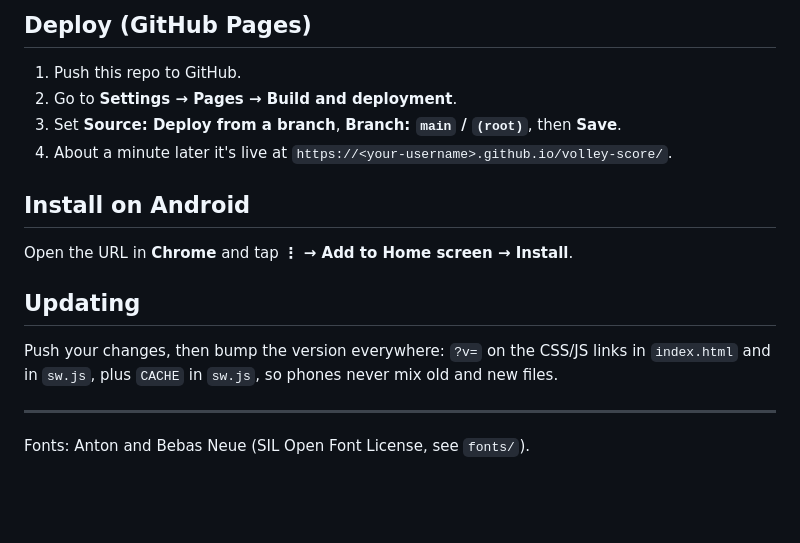
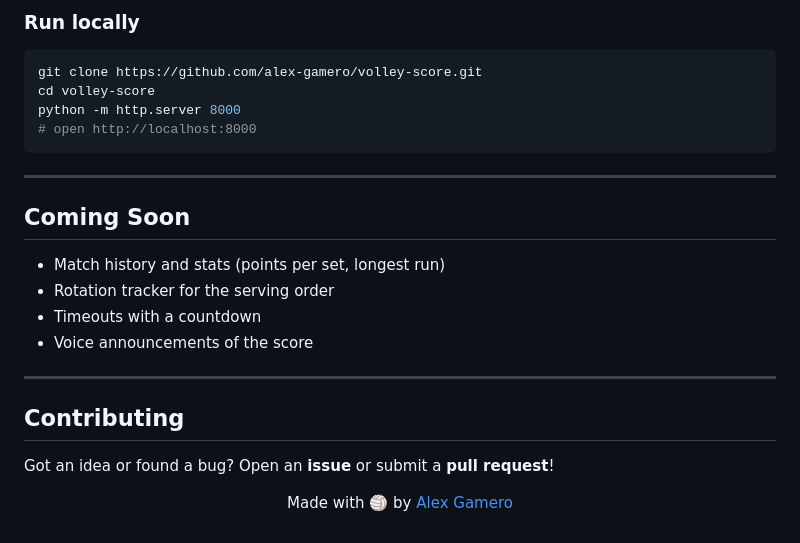
Before and after one commit to alex-gamero/Rally, a Markdown page: README.md, the part around one of its changes. GitHub-like rendering; blank space fills up the shorter version.

````diff
--- a/README.md
+++ b/README.md
@@ -30,16 +99,28 @@ python -m http.server 8000
 ```
 
-## Deploy (GitHub Pages)
-1. Push this repo to GitHub.
-2. Go to **Settings → Pages → Build and deployment**.
-3. Set **Source: Deploy from a branch**, **Branch: `main` / `(root)`**, then **Save**.
-4. About a minute later it's live at `https://<your-username>.github.io/volley-score/`.
-
-## Install on Android
-Open the URL in **Chrome** and tap **⋮ → Add to Home screen → Install**.
-
-## Updating
-Push your changes, then bump the version everywhere: `?v=` on the CSS/JS links in `index.html` and in `sw.js`, plus `CACHE` in `sw.js`, so phones never mix old and new files.
+### Run locally
+```bash
+git clone https://github.com/alex-gamero/volley-score.git
+cd volley-score
+python -m http.server 8000
+# open http://localhost:8000
+```
 
 ---
-Fonts: Anton and Bebas Neue (SIL Open Font License, see `fonts/`).
+
+## Coming Soon
+- Match history and stats (points per set, longest run)
+- Rotation tracker for the serving order
+- Timeouts with a countdown
+- Voice announcements of the score
+
+---
+
+## Contributing
+Got an idea or found a bug? Open an **issue** or submit a **pull request**!
+
+<div align="center">
+
+Made with 🏐 by [Alex Gamero](https://github.com/alex-gamero)
+
+</div>
````
Also changed, not shown: other parts of README.md (+93 -24 lines), assetsREADME/demo.gif (added), assetsREADME/scoreboard.png (added), assetsREADME/setup.png (added).
